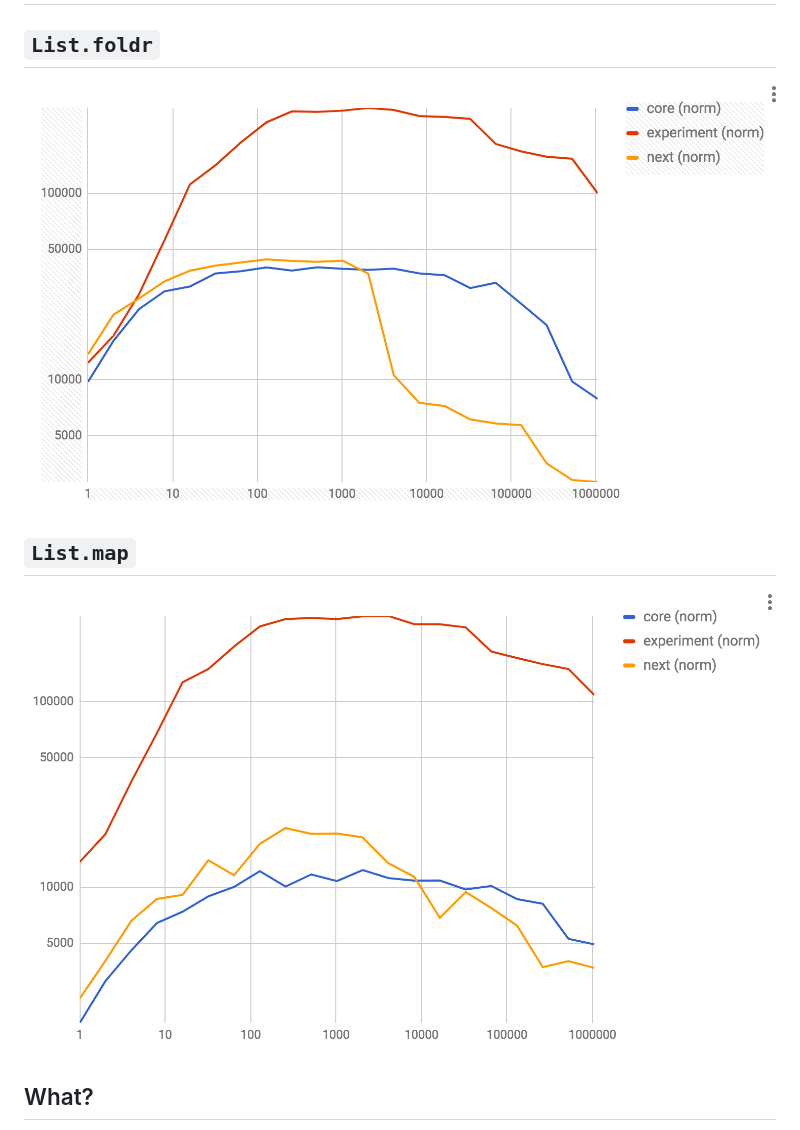
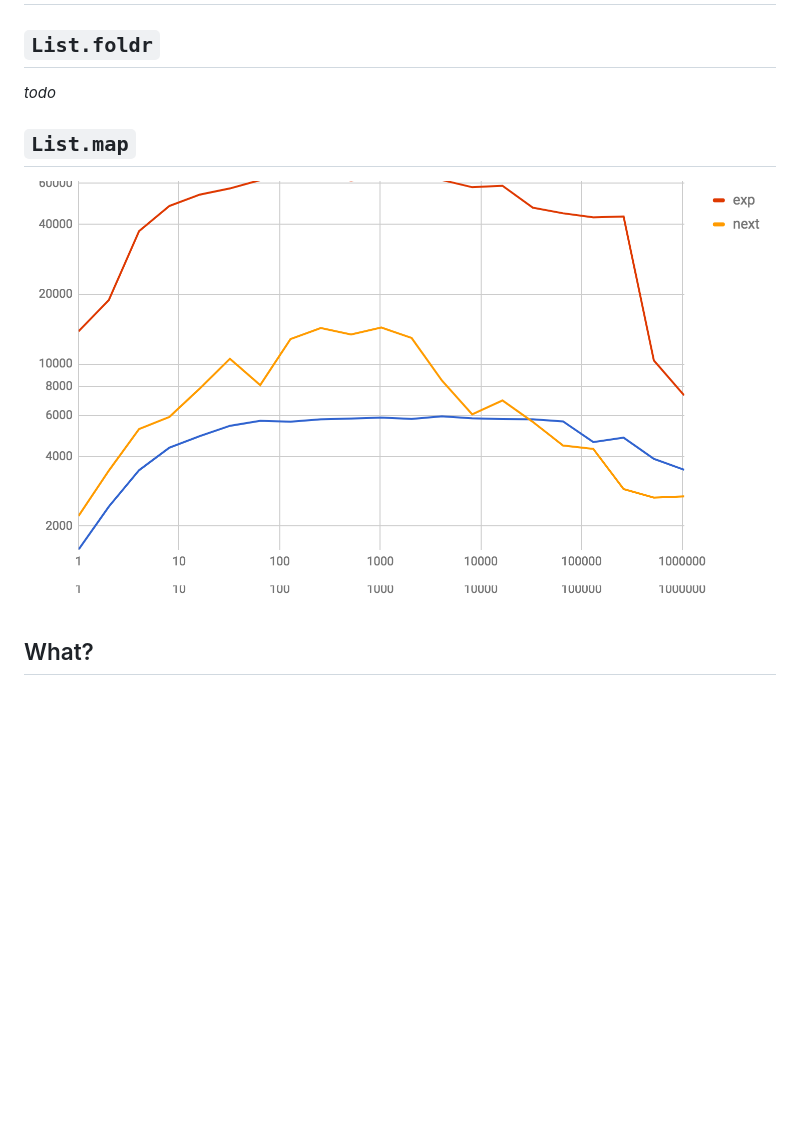
Before and after one commit to zwilias/elm-faster-map, a Markdown page: README.md, the part around the change. Rendered like a GitHub page; pictures changed too: charts/foldr.png (deleted), charts/map.png; blank space fills up the shorter version.

Commit message:
Fix it

```diff
--- a/README.md
+++ b/README.md
@@ -2,7 +2,7 @@
 
 ## `List.foldr`
 
-![foldr](charts/foldr.png)
+*todo*
 
 ## `List.map`
 
```
Also changed, not shown: 3 other files.
